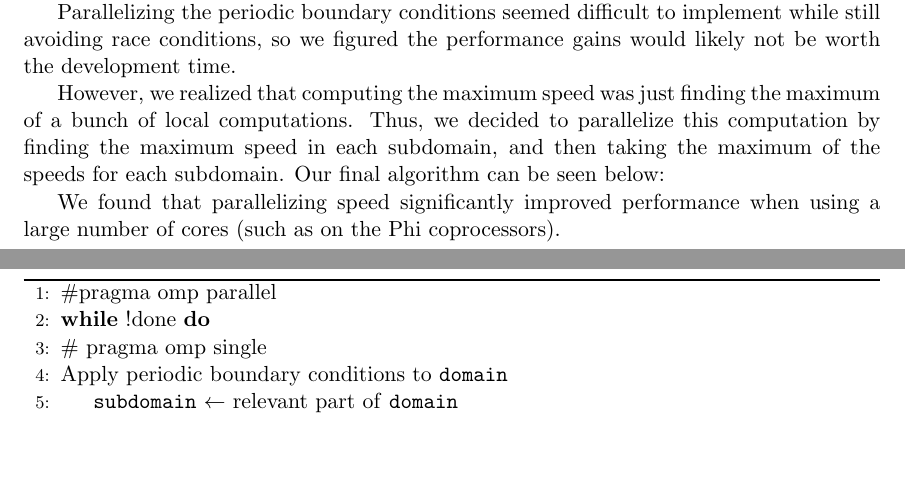
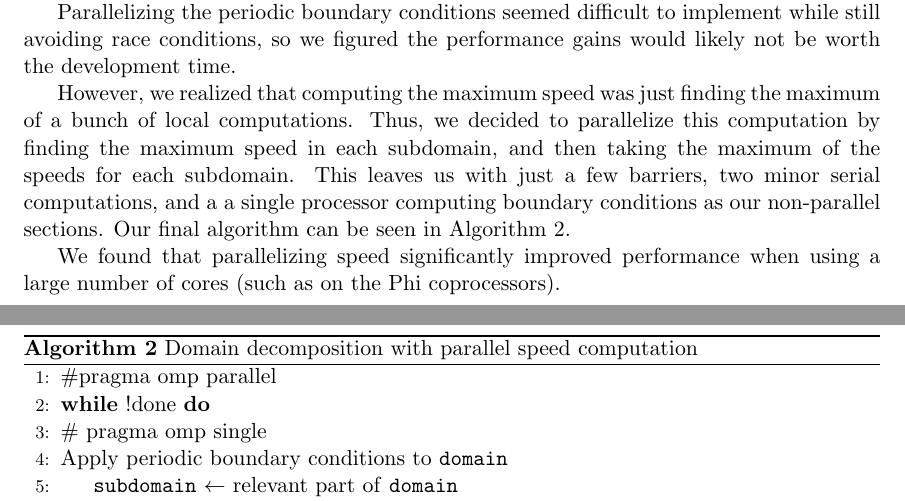
Before and after one commit to cornell-cs5220-f15/water, a LaTeX document (report/group3report.tex, which reads report/DomainDecomposition.tex): two parts of pages 4 and 5 of 11, joined at a grey line, cut so that both start at the same text, the shorter picture padded with empty space. Compiled offline with pdfLaTeX.

Commit message:
updated report slightly

```diff
--- a/report/DomainDecomposition.tex
+++ b/report/DomainDecomposition.tex
@@ -36,7 +38,7 @@ However, we found when profiling that frequently the majority of our time was sp
 
 Parallelizing the periodic boundary conditions seemed difficult to implement while still avoiding race conditions, so we figured the performance gains would likely not be worth the development time.
 
-However, we realized that computing the maximum speed was just finding the maximum of a bunch of local computations. Thus, we decided to parallelize this computation by finding the maximum speed in each subdomain, and then taking the maximum of the speeds for each subdomain. Our final algorithm can be seen below:
+However, we realized that computing the maximum speed was just finding the maximum of a bunch of local computations. Thus, we decided to parallelize this computation by finding the maximum speed in each subdomain, and then taking the maximum of the speeds for each subdomain. This leaves us with just a few barriers, two minor serial computations, and a a single processor computing boundary conditions as our non-parallel sections. Our final algorithm can be seen in Algorithm~\ref{alg:a2}.
 
 \begin{algorithm}[hh]
 \begin{algorithmic}[1]
@@ -59,6 +61,8 @@ However, we realized that computing the maximum speed was just finding the maxim
     \State t $\gets$ t+b*dt
 \EndWhile
 \end{algorithmic}
+\caption{Domain decomposition with parallel speed computation}
+\label{alg:a2}
 \end{algorithm}
 
 We found that parallelizing speed significantly improved performance when using a large number of cores (such as on the Phi coprocessors).
```
Also changed, not shown: report/._group3report.pdf (added), report/group3report.pdf, report/DomainDecomposition.tex (4 more changed lines), 3 other files.
